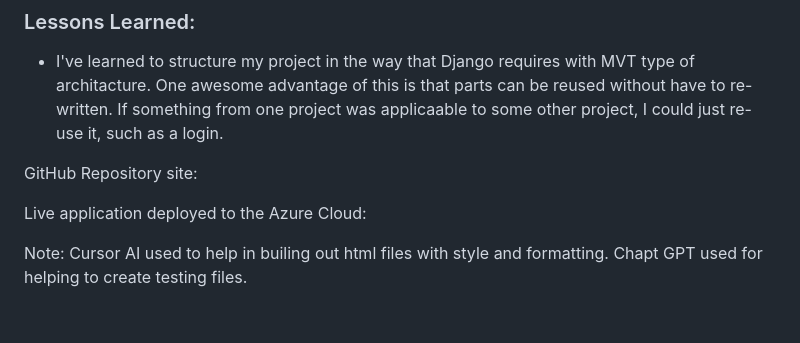
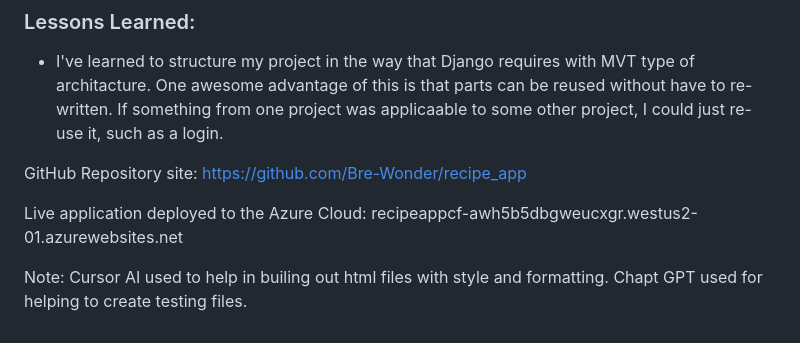
Before and after one commit to Bre-Wonder/recipe_app, a Markdown page: ReadME.md, the part around the change. Rendered like a GitHub page.

Commit message:
added urls for ReadME file

```diff
--- a/ReadME.md
+++ b/ReadME.md
@@ -43,8 +43,8 @@ Python | virtualenvwrapper | Django | DataFrame(pandas) | matplotlib
 * I've learned to structure my project in the way that Django requires with MVT type of architacture. One awesome advantage of this is that parts can be reused without have to re-written. If something from one project was applicaable to some other project, I could just re-use it, such as a login.
 
 
-GitHub Repository site:
+GitHub Repository site: https://github.com/Bre-Wonder/recipe_app
 
-Live application deployed to the Azure Cloud:
+Live application deployed to the Azure Cloud: recipeappcf-awh5b5dbgweucxgr.westus2-01.azurewebsites.net
 
 Note: Cursor AI used to help in builing out html files with style and formatting. Chapt GPT used for helping to create testing files.
```
